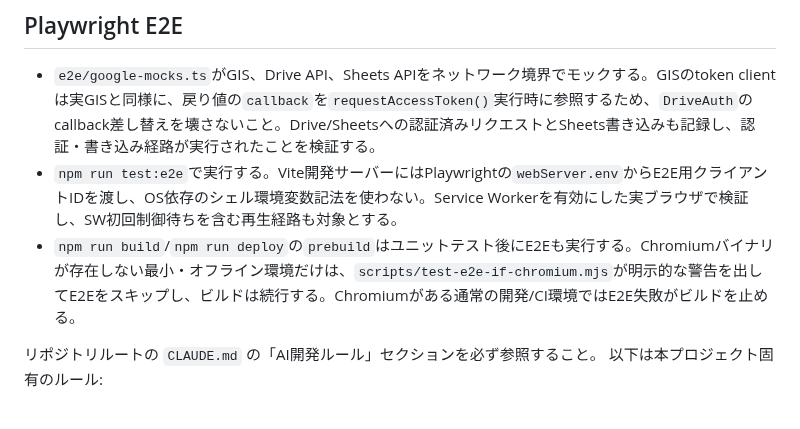
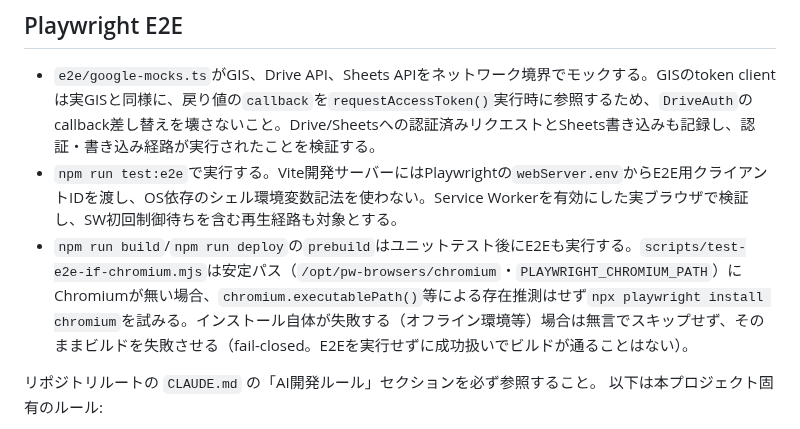
Before and after one commit to kumacha666/apps, a Markdown page: dusty-jukebox/CLAUDE.md, the part around the change. GitHub-like rendering.

Commit message:
docs(dusty-jukebox): E2Eビルドゲートの説明をfail-closed挙動に修正
test-e2e-if-chromium.mjsは安定パスに無ければinstallを試み、
失敗時は無言スキップせずビルドを失敗させる設計だが、CLAUDE.mdの
説明が「警告してスキップしビルド続行」という逆の挙動のままだった。

```diff
--- a/dusty-jukebox/CLAUDE.md
+++ b/dusty-jukebox/CLAUDE.md
@@ -32,7 +32,7 @@
 
 - `e2e/google-mocks.ts`がGIS、Drive API、Sheets APIをネットワーク境界でモックする。GISのtoken clientは実GISと同様に、戻り値の`callback`を`requestAccessToken()`実行時に参照するため、`DriveAuth`のcallback差し替えを壊さないこと。Drive/Sheetsへの認証済みリクエストとSheets書き込みも記録し、認証・書き込み経路が実行されたことを検証する。
 - `npm run test:e2e`で実行する。Vite開発サーバーにはPlaywrightの`webServer.env`からE2E用クライアントIDを渡し、OS依存のシェル環境変数記法を使わない。Service Workerを有効にした実ブラウザで検証し、SW初回制御待ちを含む再生経路も対象とする。
-- `npm run build`/`npm run deploy`の`prebuild`はユニットテスト後にE2Eも実行する。Chromiumバイナリが存在しない最小・オフライン環境だけは、`scripts/test-e2e-if-chromium.mjs`が明示的な警告を出してE2Eをスキップし、ビルドは続行する。Chromiumがある通常の開発/CI環境ではE2E失敗がビルドを止める。
+- `npm run build`/`npm run deploy`の`prebuild`はユニットテスト後にE2Eも実行する。`scripts/test-e2e-if-chromium.mjs`は安定パス（`/opt/pw-browsers/chromium`・`PLAYWRIGHT_CHROMIUM_PATH`）にChromiumが無い場合、`chromium.executablePath()`等による存在推測はせず`npx playwright install chromium`を試みる。インストール自体が失敗する（オフライン環境等）場合は無言でスキップせず、そのままビルドを失敗させる（fail-closed。E2Eを実行せずに成功扱いでビルドが通ることはない）。
 
 
 リポジトリルートの `CLAUDE.md` の「AI開発ルール」セクションを必ず参照すること。
```
